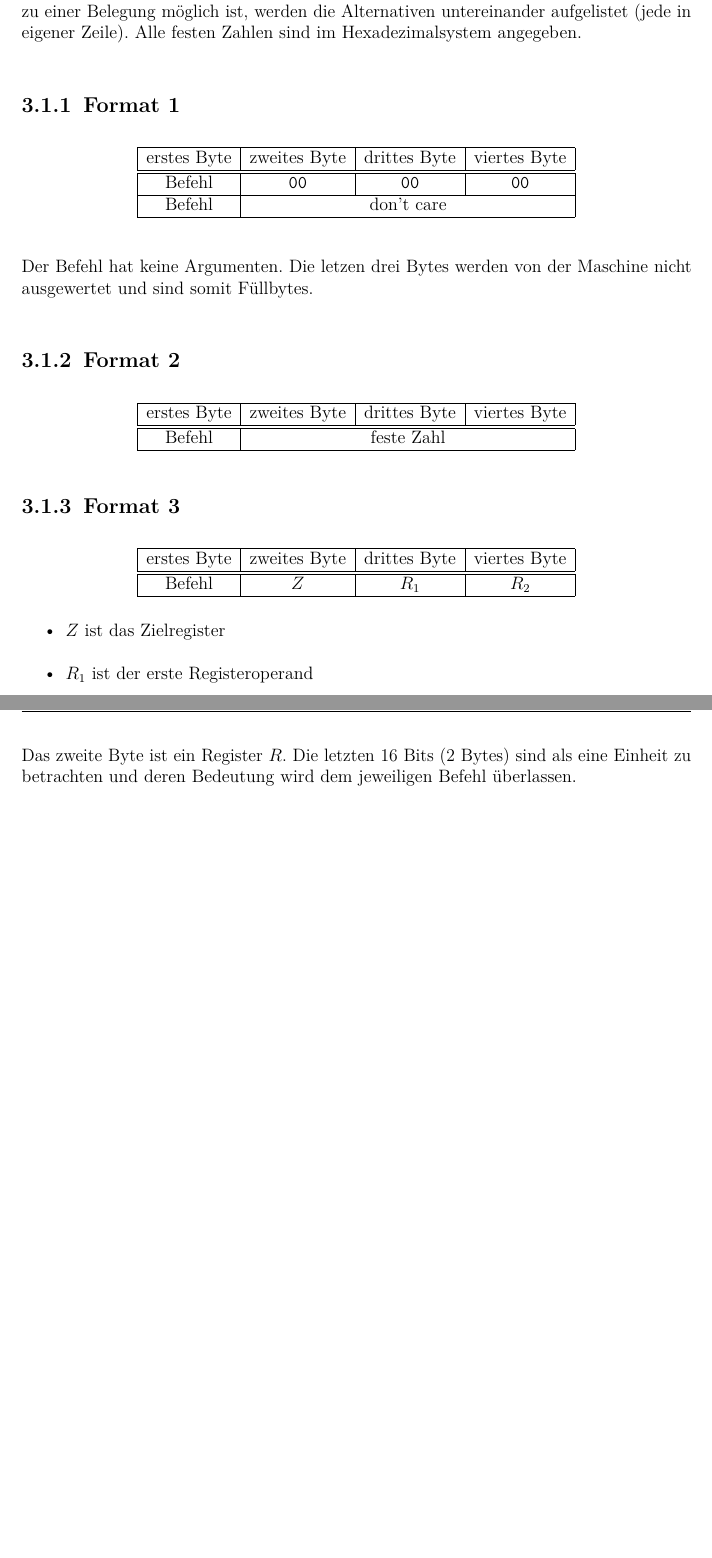
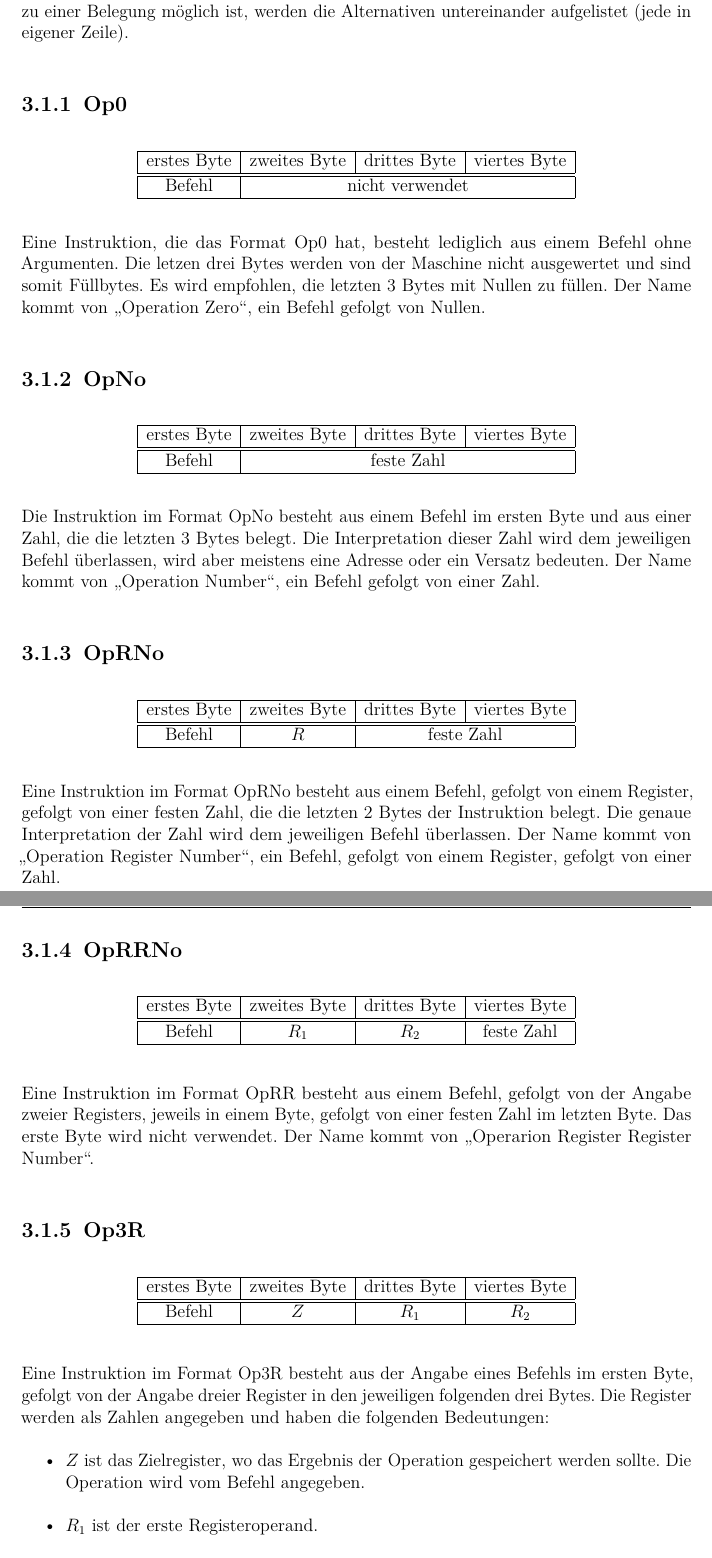
Before and after one commit to LiviuBeraru/UMachVM, a LaTeX document (doc/Specs/tex/UMachVM-Spec.tex, which reads doc/Specs/tex/instruktionen/Instruktionsformat.tex): two parts of pages 9 and 10 of 13 before the commit and two parts of pages 8 and 9 of 13 after it, joined at a grey line, cut so that both start at the same text, the shorter picture padded with empty space. Compiled offline with pdfLaTeX; an older LaTeX class or package is replaced by its successor.

Commit message:
Instruktionsformate umbenannt und beschrieben
Ich bin nicht ganz zufrieden mit den Namen der Instruktionsformate und bin auch
nicht sicher, ob alle benötigt werden. Für jeden Fall kann ich mir aber Befehle
vorstellen. Vielleicht sind das nicht mal alle, die wir brauchen. Mal sehen.
Bitte die Namen noch einmal überlegen und ändern. Die Namen sollte man sich gut
merken können und nicht zu lange sein. Mnemonics.
Achtung auf die zusammenfasende Tabelle, die Namen dort auch zu ändern.
Sonst kleine Änderung in Organisation.tex, nicht besonders viel.

```diff
--- a/doc/Specs/tex/instruktionen/Instruktionsformat.tex
+++ b/doc/Specs/tex/instruktionen/Instruktionsformat.tex
@@ -55,26 +55,37 @@ Jede Angegebene Tabelle gibt in der ersten Zeile die Reihenfolge der Bytes an.
 Alle folgenden Zeilen geben die spezielle Belegung der einzelnen Bytes an.
 Falls es mehrere Alternativen zu einer Belegung möglich ist, werden die
 Alternativen untereinander aufgelistet (jede in eigener Zeile).
-Alle festen Zahlen sind im Hexadezimalsystem angegeben.
 
-\subsection{Format 1}
+
+
+
+
+\subsection{Op0}
+\index{Instruktionsformat!Op0}
+\index{Op0}
 
 \begin{center}
   \begin{tabular}{|*{4}{c|}}
     \hline
     erstes Byte   & zweites Byte  & drittes Byte  & viertes Byte
     \\\hline\hline
-    Befehl        & \texttt{00} & \texttt{00} & \texttt{00}
-    \\\hline
-    Befehl        & \multicolumn{3}{c|}{don't care}
+    Befehl        & \multicolumn{3}{c|}{nicht verwendet}
     \\\hline
   \end{tabular}
 \end{center}
 
-Der Befehl hat keine Argumenten. Die letzen drei Bytes werden von der Maschine
-nicht ausgewertet und sind somit Füllbytes.
+Eine Instruktion, die das Format Op0 hat, besteht lediglich aus einem Befehl
+ohne Argumenten. Die letzen drei Bytes werden von der Maschine nicht
+ausgewertet und sind somit Füllbytes. Es wird empfohlen, die letzten 3 Bytes mit
+Nullen zu füllen.
+Der Name kommt von \glqq Operation Zero\grqq, ein Befehl gefolgt von Nullen.
 
-\subsection{Format 2}
+
+
+
+\subsection{OpNo}
+\index{Instruktionsformat!OpNo}
+\index{OpNo}
 
 \begin{center}
   \begin{tabular}{|*{4}{c|}}
@@ -86,8 +97,61 @@ nicht ausgewertet und sind somit Füllbytes.
   \end{tabular}
 \end{center}
 
+Die Instruktion im Format OpNo besteht aus einem Befehl im ersten Byte und aus
+einer Zahl, die die letzten 3 Bytes belegt. Die Interpretation dieser Zahl wird
+dem jeweiligen Befehl überlassen, wird aber meistens eine Adresse oder ein
+Versatz bedeuten.
+Der Name kommt von \glqq Operation Number\grqq, ein Befehl gefolgt von einer
+Zahl.
 
-\subsection{Format 3}
+
+\subsection{OpRNo}
+\index{Instruktionsformat!OpRNo}
+\index{OpRNo}
+
+\begin{center}
+  \begin{tabular}{|*{4}{c|}}
+    \hline
+    erstes Byte   & zweites Byte  & drittes Byte  & viertes Byte
+    \\\hline\hline
+    Befehl        & $R$ & \multicolumn{2}{c|}{feste Zahl}
+    \\\hline
+  \end{tabular}
+\end{center}
+
+Eine Instruktion im Format OpRNo besteht aus einem Befehl, gefolgt von einem
+Register, gefolgt von einer festen Zahl, die die letzten 2 Bytes der Instruktion
+belegt. Die genaue Interpretation der Zahl wird dem jeweiligen Befehl
+überlassen.
+Der Name kommt von \glqq Operation Register Number\grqq, ein Befehl, gefolgt von
+einem Register, gefolgt von einer Zahl.
+
+
+
+\subsection{OpRRNo}
+\index{Instruktionsformat!OpRRNo}
+\index{OpRR}
+
+\begin{center}
+  \begin{tabular}{|*{4}{c|}}
+    \hline
+    erstes Byte   & zweites Byte  & drittes Byte  & viertes Byte
+    \\\hline\hline
+    Befehl        & $R_{1}$       & $R_{2}$ & feste Zahl
+    \\\hline
+  \end{tabular}
+\end{center}
+Eine Instruktion im Format OpRR besteht aus einem Befehl, gefolgt von der
+Angabe zweier Registers, jeweils in einem Byte, gefolgt von einer festen Zahl
+im letzten Byte. Das erste Byte wird nicht verwendet.
+Der Name kommt von \glqq Operarion Register Register Number\grqq.
+
+
+
+
+\subsection{Op3R}
+\index{Instruktionsformat!Op3R}
+\index{Op3R}
 
 \begin{center}
   \begin{tabular}{|*{4}{c|}}
@@ -99,9 +163,14 @@ nicht ausgewertet und sind somit Füllbytes.
   \end{tabular}
 \end{center}
 
+Eine Instruktion im Format Op3R besteht aus der Angabe eines Befehls im ersten
+Byte, gefolgt von der Angabe dreier Register in den jeweiligen folgenden drei
+Bytes. Die Register werden als Zahlen angegeben und haben die folgenden
+Bedeutungen:
 \begin{itemize}
-  \item $Z$ ist das Zielregister
-  \item $R_{1}$ ist der erste Registeroperand
-  \item $R_{2}$ ist der zweite Registeroperand
+  \item $Z$ ist das Zielregister, wo das Ergebnis der Operation gespeichert
+    werden sollte. Die Operation wird vom Befehl angegeben.
+  \item $R_{1}$ ist der erste Registeroperand.
+  \item $R_{2}$ ist der zweite Registeroperand.
 \end{itemize}
 
@@ -117,5 +206,3 @@ nicht ausgewertet und sind somit Füllbytes.
     \\\hline
   \end{tabular}
 \end{center}
-Das zweite Byte ist ein Register $R$. Die letzten 16 Bits (2 Bytes) sind als eine
-Einheit zu betrachten und deren Bedeutung wird dem jeweiligen Befehl überlassen.
```
Also changed, not shown: doc/Specs/tex/organisation/Organisation.tex (+1 -1 lines), doc/Specs/tex/UMachVM-Spec.pdf, doc/Specs/tex/instruktionen/Instruktionsformat.tex (28 more changed lines).
